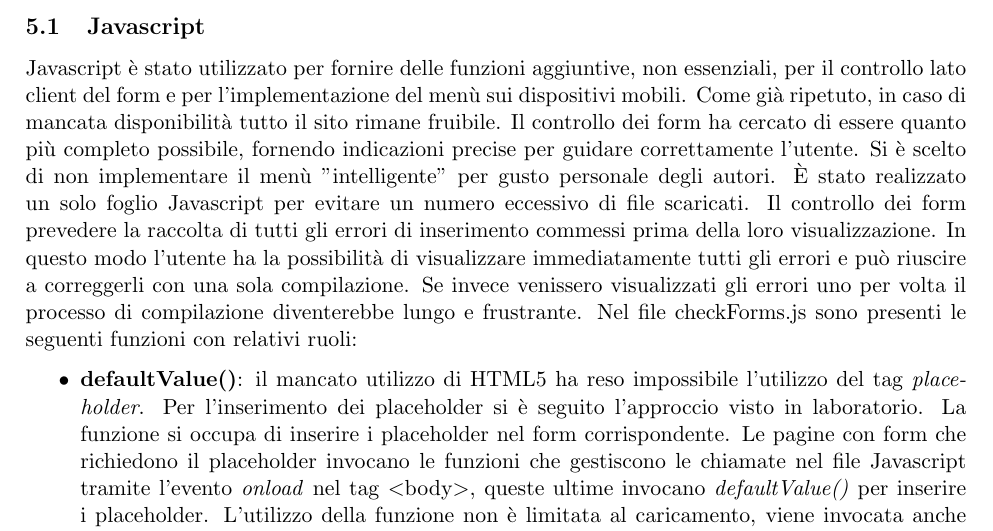
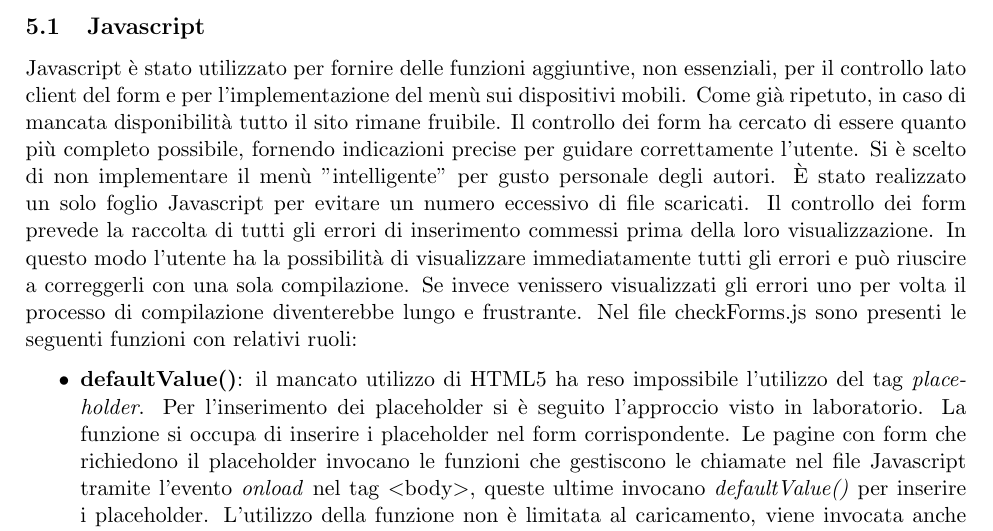
Before and after one commit to MatteoSinigaglia/MyCandies, a LaTeX document (Relazione/main.tex, which reads Relazione/src/comportamento.tex): part of page 11 of 17, cut so that both start at the same text. Compiled offline with pdfLaTeX.

Commit message:
sono scarso non so fare i commit

```diff
--- a/Relazione/src/comportamento.tex
+++ b/Relazione/src/comportamento.tex
@@ -4,7 +4,7 @@
 Javascript è stato utilizzato per fornire delle funzioni aggiuntive, non essenziali, per il controllo lato client del form e per l'implementazione del menù sui dispositivi mobili. Come già ripetuto, in caso di mancata disponibilità tutto il sito rimane fruibile.
 Il controllo dei form ha cercato di essere quanto più completo possibile, fornendo indicazioni precise per guidare correttamente l'utente.
 Si è scelto di non implementare il menù "intelligente" per gusto personale degli autori.
-È stato realizzato un solo foglio Javascript per evitare un numero eccessivo di file scaricati. Il controllo dei form prevedere la raccolta di tutti gli errori di inserimento commessi prima della loro visualizzazione. In questo modo l'utente ha la possibilità di visualizzare immediatamente tutti gli errori e può riuscire a correggerli con una sola compilazione. Se invece venissero visualizzati gli errori uno per volta il processo di compilazione diventerebbe lungo e frustrante.
+È stato realizzato un solo foglio Javascript per evitare un numero eccessivo di file scaricati. Il controllo dei form prevede la raccolta di tutti gli errori di inserimento commessi prima della loro visualizzazione. In questo modo l'utente ha la possibilità di visualizzare immediatamente tutti gli errori e può riuscire a correggerli con una sola compilazione. Se invece venissero visualizzati gli errori uno per volta il processo di compilazione diventerebbe lungo e frustrante.
 Nel file checkForms.js sono presenti le seguenti funzioni con relativi ruoli:
 \begin{itemize}
     \item \textbf{defaultValue()}: il mancato utilizzo di HTML5 ha reso impossibile l'utilizzo del tag \textit{placeholder}. Per l'inserimento dei placeholder si è seguito l'approccio visto in laboratorio. La funzione si occupa di inserire i placeholder nel form corrispondente. Le pagine con form che richiedono il placeholder invocano le funzioni che gestiscono le chiamate nel file Javascript tramite l'evento \textit{onload} nel tag  $<$body$>$, queste ultime invocano \textit{defaultValue()} per inserire i placeholder.
```
